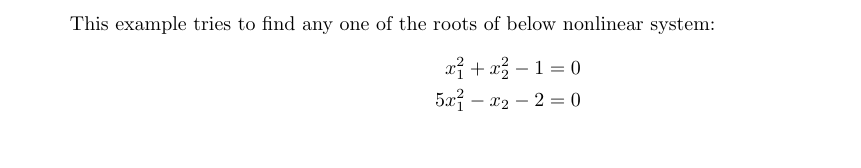
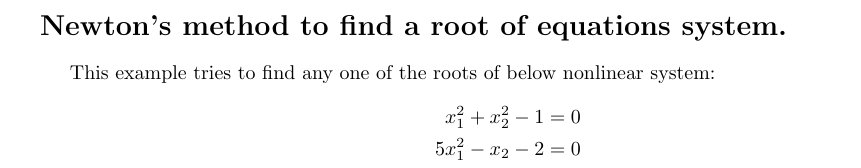
Before and after one commit to nutchanonj/optimization_codes, a LaTeX document (newton_root_finding/report.tex): part of page 1 of 2, cut at the place of the change, the shorter picture padded with empty space. Compiled offline with pdfLaTeX.

Commit message:
edit report

```diff
--- a/newton_root_finding/report.tex
+++ b/newton_root_finding/report.tex
@@ -41,7 +41,7 @@
 
 \begin{document}
 
-\section{}
+\section*{Newton's method to find a root of equations system.}
 
 This example tries to find any one of the roots of below nonlinear system:
 \begin{align*}
```
Also changed, not shown: newton_root_finding/report.pdf.
